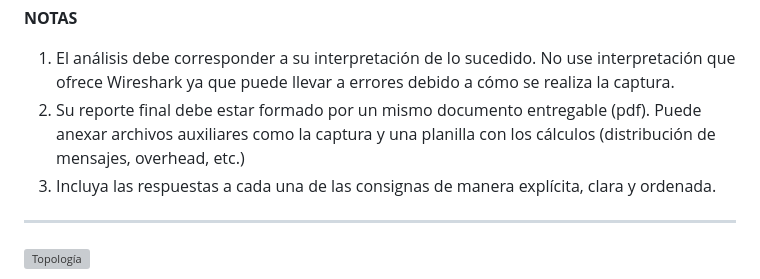
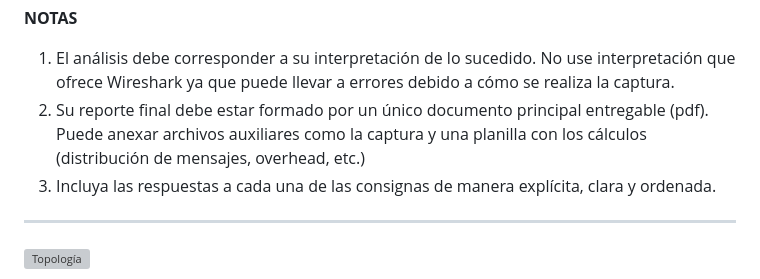
Before and after one commit to redesunlu/tyr-trabajos-practicos, a Markdown page: markdown/tp-final-2025.md, the part around the change. Rendered like a GitHub page; grey boxes are pictures that could not be loaded.

```diff
--- a/markdown/tp-final-2025.md
+++ b/markdown/tp-final-2025.md
@@ -46,7 +46,7 @@ ___
 **NOTAS**
 
 1. El análisis debe corresponder a su interpretación de lo sucedido. No use interpretación que ofrece Wireshark ya que puede llevar a errores debido a cómo se realiza la captura.
-2. Su reporte final debe estar formado por un mismo documento entregable (pdf). Puede anexar archivos auxiliares como la captura y una planilla con los cálculos (distribución de mensajes, overhead, etc.)
+2. Su reporte final debe estar formado por un único documento principal entregable (pdf). Puede anexar archivos auxiliares como la captura y una planilla con los cálculos (distribución de mensajes, overhead, etc.)
 3. Incluya las respuestas a cada una de las consignas de manera explícita, clara y ordenada.
 ___
 
```
